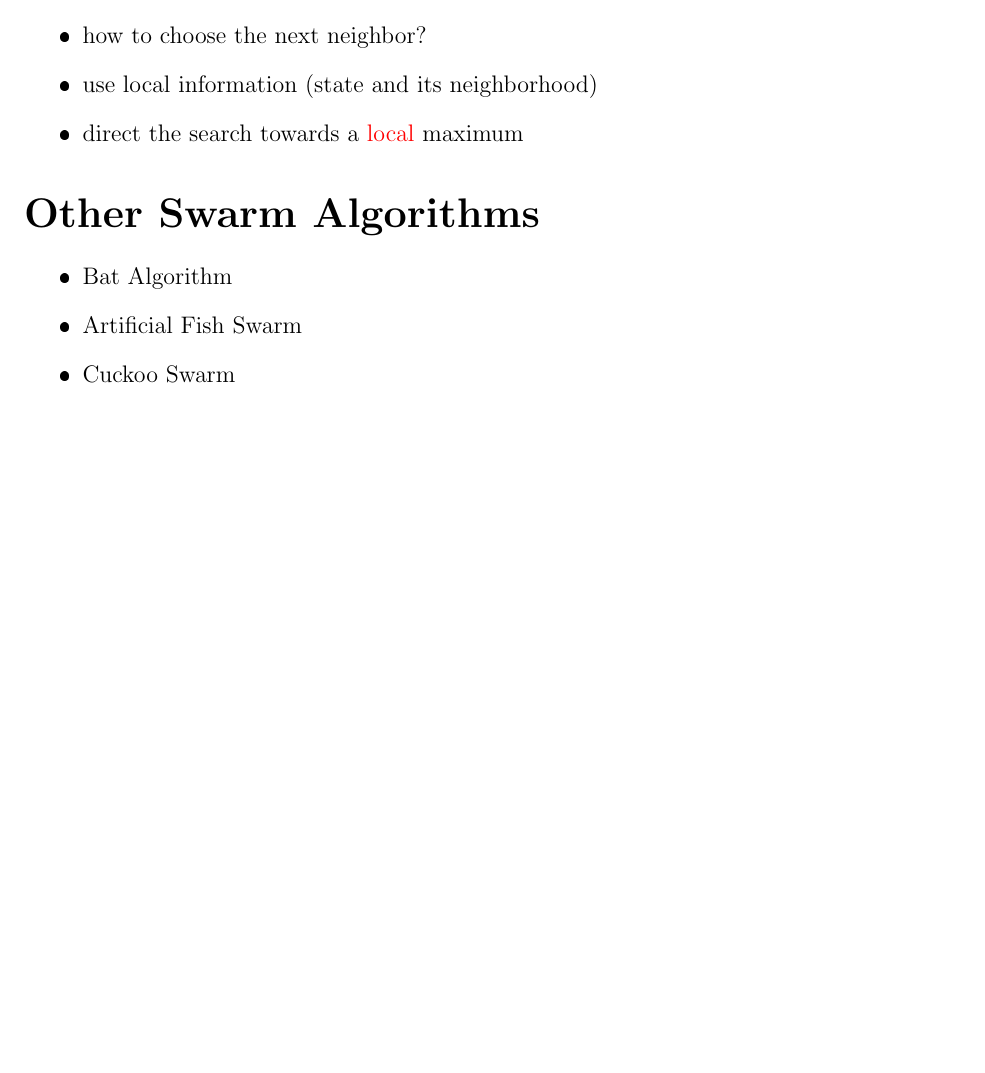
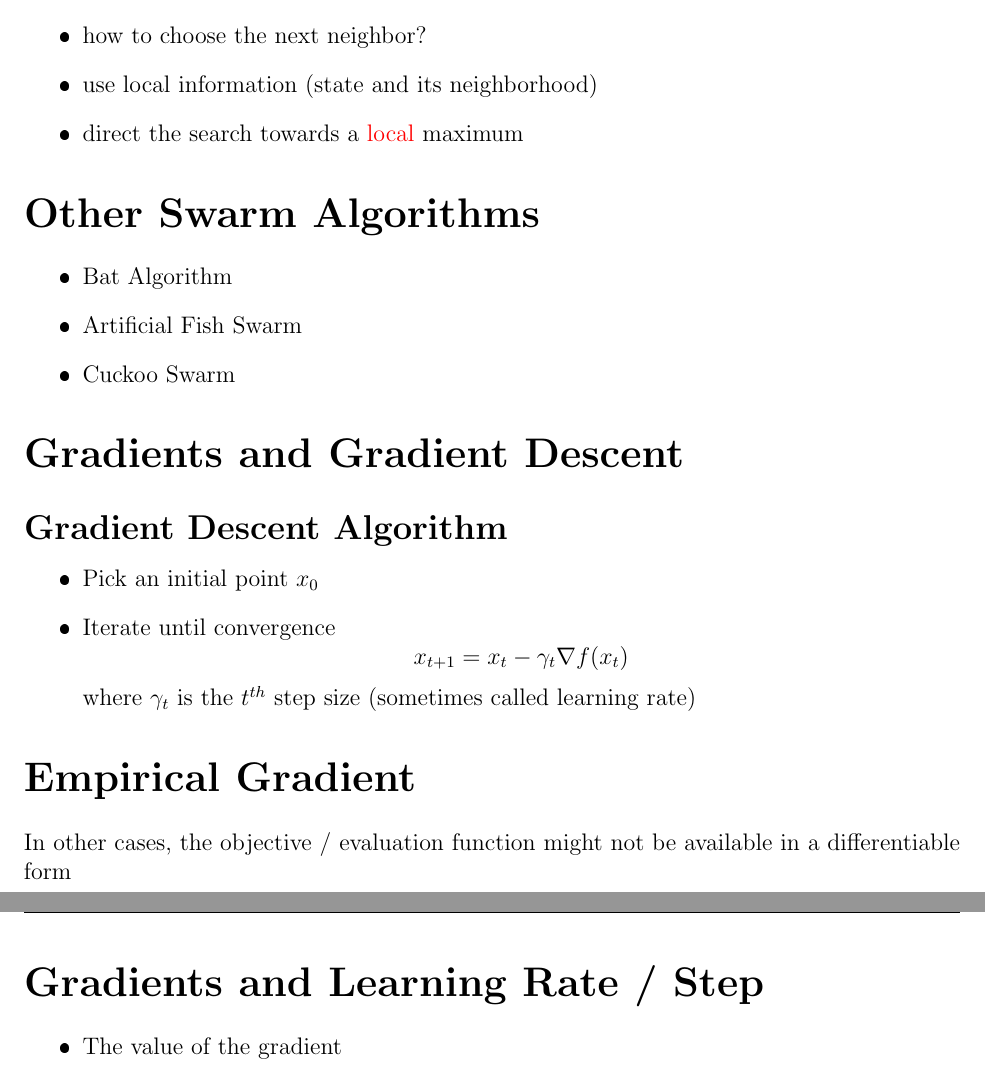
Before and after one commit to lwashington3/cs581, a LaTeX document (src/notes/2-26-2024.tex): part of page 39 of 39 before the commit and two parts of pages 39 and 40 of 41 after it, the two joined at a grey line, cut so that both start at the same text, the shorter picture padded with empty space. The pictures show the PDF file out/notes/notes.pdf that the author committed with the source.

Commit message:
Uploaded the beginnings of the notes on Gradient Descent.

```diff
--- a/src/notes/2-26-2024.tex
+++ b/src/notes/2-26-2024.tex
@@ -10,6 +10,23 @@
 
 %<*2-26-2024>
 
+\section{Gradients and Gradient Descent}\label{sec:gradient-descent}
+\subsection{Gradient Descent Algorithm}\label{subsec:gradient-descent-algorithm}
+\begin{itemize}
+	\item Pick an initial point $x_{0}$
+	\item Iterate until convergence \[ x_{t+1} = x_{t} - \gamma_{t}\nabla f(x_{t}) \] where $\gamma_{t}$ is the $t^{th}$ step size (sometimes called learning rate)
+\end{itemize}
+
+\section{Empirical Gradient}\label{sec:empirical-gradient}
+In other cases, the objective / evaluation function might not be available in a differentiable form
+
+\section{Gradients and Learning Rate / Step}\label{sec:gradients-and-learning-rate-/-step}
+\begin{itemize}
+	\item The value of the gradient
+\end{itemize}
+
+\chapter{Searching in Partially Obserable and Nondeterministic Environments}\label{ch:searching-in-partially-obserable-and-nondeterministic-environments}
+
 %</2-26-2024>
 
 \end{document}
```
Also changed, not shown: out/notes/2-26-2024.pdf (added), out/notes/notes.pdf.
